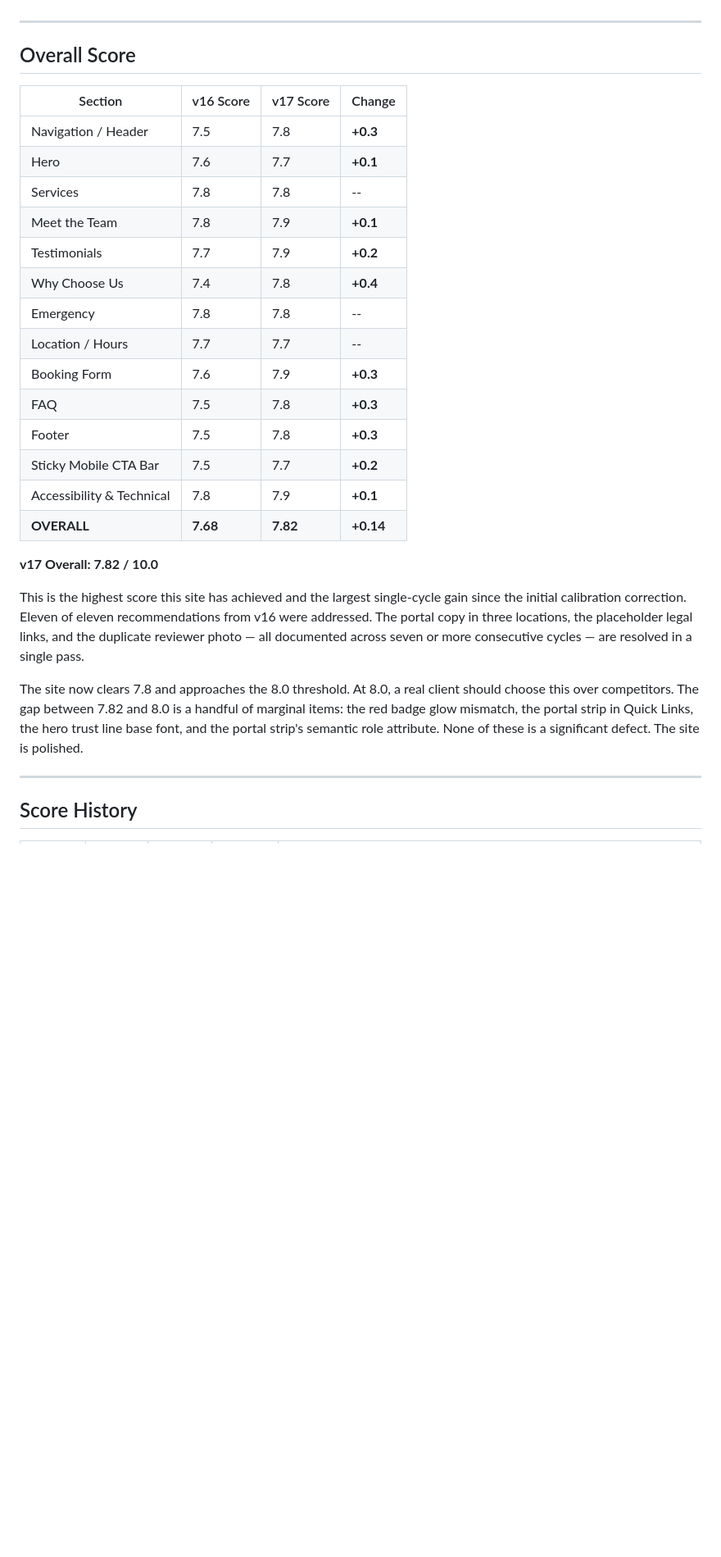
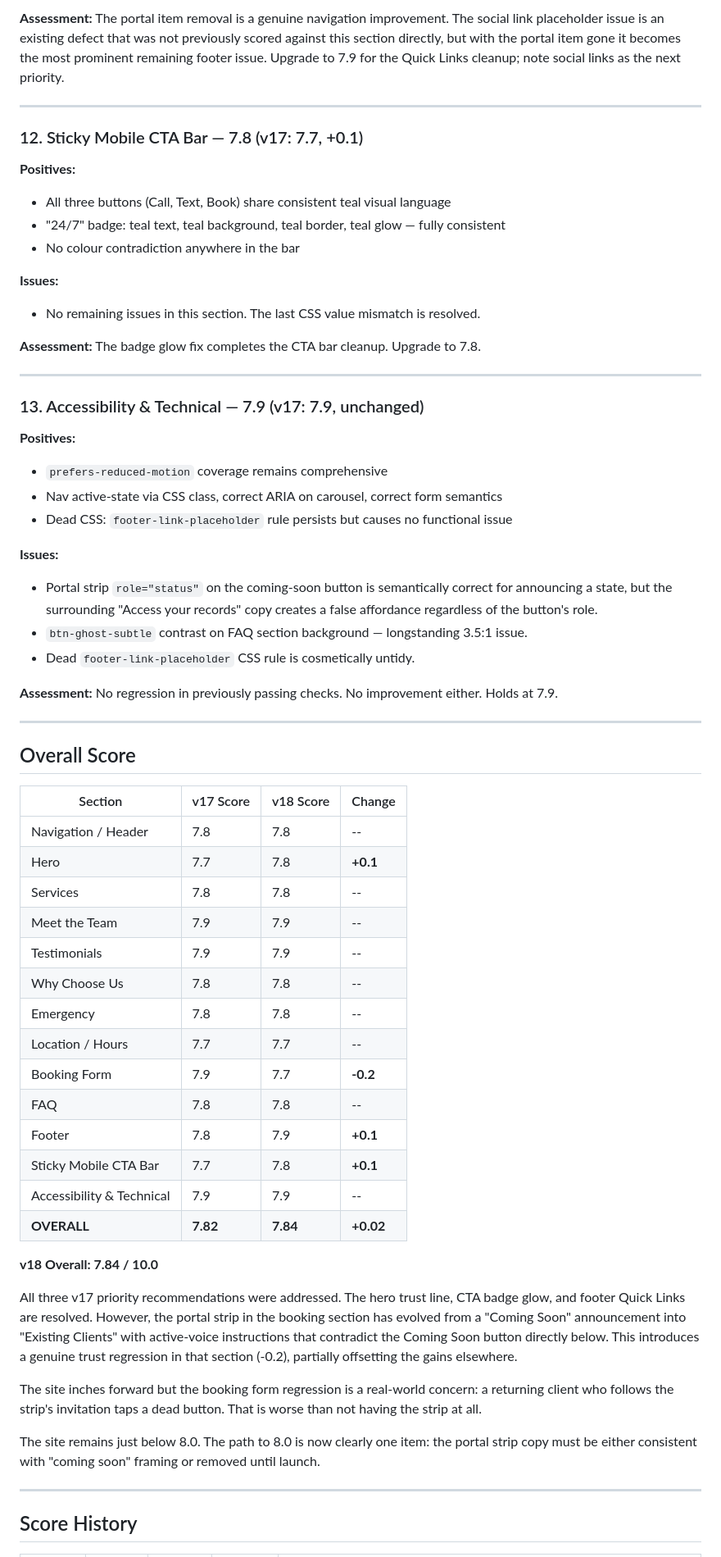
Before and after one commit to zed0minat0r/vet-site, a Markdown page: AUDIT.md, the part around one of its changes. Shown at 82% size. GitHub-like rendering; blank space fills up the shorter version.

```diff
--- a/AUDIT.md
+++ b/AUDIT.md
@@ -243,30 +192,63 @@ This is the single most productive cycle in the site's history. Every standing d
+**Assessment:** The portal item removal is a genuine navigation improvement. The social link placeholder issue is an existing defect that was not previously scored against this section directly, but with the portal item gone it becomes the most prominent remaining footer issue. Upgrade to 7.9 for the Quick Links cleanup; note social links as the next priority.
+
+---
+
+### 12. Sticky Mobile CTA Bar — 7.8 (v17: 7.7, +0.1)
+
+**Positives:**
+- All three buttons (Call, Text, Book) share consistent teal visual language
+- "24/7" badge: teal text, teal background, teal border, teal glow — fully consistent
+- No colour contradiction anywhere in the bar
+
+**Issues:**
+- No remaining issues in this section. The last CSS value mismatch is resolved.
+
+**Assessment:** The badge glow fix completes the CTA bar cleanup. Upgrade to 7.8.
+
+---
+
+### 13. Accessibility & Technical — 7.9 (v17: 7.9, unchanged)
+
+**Positives:**
+- `prefers-reduced-motion` coverage remains comprehensive
+- Nav active-state via CSS class, correct ARIA on carousel, correct form semantics
+- Dead CSS: `footer-link-placeholder` rule persists but causes no functional issue
+
+**Issues:**
+- Portal strip `role="status"` on the coming-soon button is semantically correct for announcing a state, but the surrounding "Access your records" copy creates a false affordance regardless of the button's role.
+- `btn-ghost-subtle` contrast on FAQ section background — longstanding 3.5:1 issue.
+- Dead `footer-link-placeholder` CSS rule is cosmetically untidy.
+
+**Assessment:** No regression in previously passing checks. No improvement either. Holds at 7.9.
 
 ---
 
 ## Overall Score
 
-| Section | v16 Score | v17 Score | Change |
+| Section | v17 Score | v18 Score | Change |
 |---------|-----------|-----------|--------|
-| Navigation / Header | 7.5 | 7.8 | **+0.3** |
-| Hero | 7.6 | 7.7 | **+0.1** |
+| Navigation / Header | 7.8 | 7.8 | -- |
+| Hero | 7.7 | 7.8 | **+0.1** |
 | Services | 7.8 | 7.8 | -- |
-| Meet the Team | 7.8 | 7.9 | **+0.1** |
-| Testimonials | 7.7 | 7.9 | **+0.2** |
-| Why Choose Us | 7.4 | 7.8 | **+0.4** |
+| Meet the Team | 7.9 | 7.9 | -- |
+| Testimonials | 7.9 | 7.9 | -- |
+| Why Choose Us | 7.8 | 7.8 | -- |
 | Emergency | 7.8 | 7.8 | -- |
 | Location / Hours | 7.7 | 7.7 | -- |
-| Booking Form | 7.6 | 7.9 | **+0.3** |
-| FAQ | 7.5 | 7.8 | **+0.3** |
-| Footer | 7.5 | 7.8 | **+0.3** |
-| Sticky Mobile CTA Bar | 7.5 | 7.7 | **+0.2** |
-| Accessibility & Technical | 7.8 | 7.9 | **+0.1** |
-| **OVERALL** | **7.68** | **7.82** | **+0.14** |
+| Booking Form | 7.9 | 7.7 | **-0.2** |
+| FAQ | 7.8 | 7.8 | -- |
+| Footer | 7.8 | 7.9 | **+0.1** |
+| Sticky Mobile CTA Bar | 7.7 | 7.8 | **+0.1** |
+| Accessibility & Technical | 7.9 | 7.9 | -- |
+| **OVERALL** | **7.82** | **7.84** | **+0.02** |
 
-**v17 Overall: 7.82 / 10.0**
+**v18 Overall: 7.84 / 10.0**
 
-This is the highest score this site has achieved and the largest single-cycle gain since the initial calibration correction. Eleven of eleven recommendations from v16 were addressed. The portal copy in three locations, the placeholder legal links, and the duplicate reviewer photo — all documented across seven or more consecutive cycles — are resolved in a single pass.
+All three v17 priority recommendations were addressed. The hero trust line, CTA badge glow, and footer Quick Links are resolved. However, the portal strip in the booking section has evolved from a "Coming Soon" announcement into "Existing Clients" with active-voice instructions that contradict the Coming Soon button directly below. This introduces a genuine trust regression in that section (-0.2), partially offsetting the gains elsewhere.
 
-The site now clears 7.8 and approaches the 8.0 threshold. At 8.0, a real client should choose this over competitors. The gap between 7.82 and 8.0 is a handful of marginal items: the red badge glow mismatch, the portal strip in Quick Links, the hero trust line base font, and the portal strip's semantic role attribute. None of these is a significant defect. The site is polished.
+The site inches forward but the booking form regression is a real-world concern: a returning client who follows the strip's invitation taps a dead button. That is worse than not having the strip at all.
+
+The site remains just below 8.0. The path to 8.0 is now clearly one item: the portal strip copy must be either consistent with "coming soon" framing or removed until launch.
 
 ---
 
```
Also changed, not shown: other parts of AUDIT.md (+94 -155 lines).
